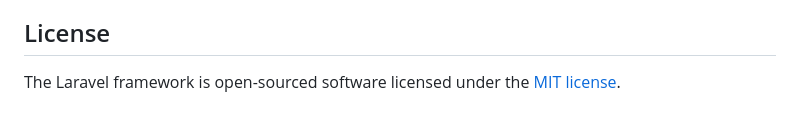
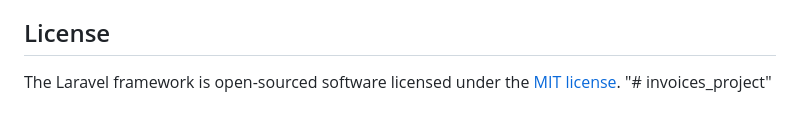
Before and after one commit to ahmed-on391/invoices_project, a Markdown page: README.md, the part around the change. GitHub-like rendering.

```diff
--- a/README.md
+++ b/README.md
@@ -64,3 +64,4 @@ If you discover a security vulnerability within Laravel, please send an e-mail t
 ## License
 
 The Laravel framework is open-sourced software licensed under the [MIT license](https://opensource.org/licenses/MIT).
+"# invoices_project"
```
